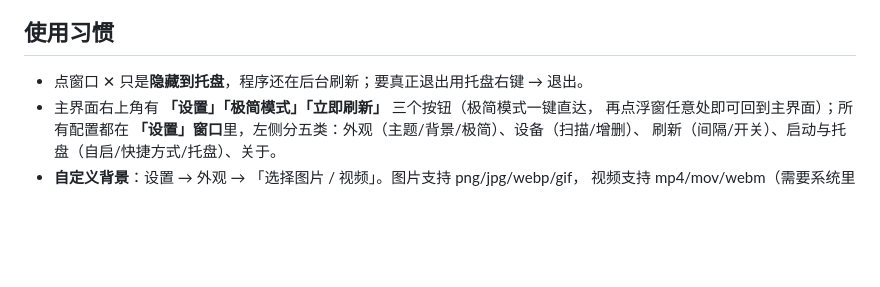
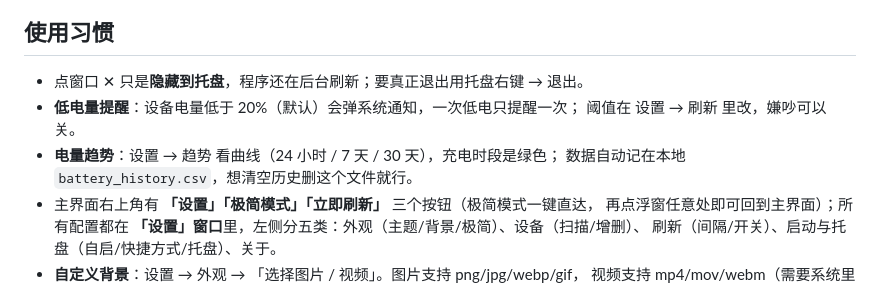
Before and after one commit to cleandx/2.4G-battery-viewer, a Markdown page: 注意事项.md, the part around the change. Rendered like a GitHub page; blank space fills up the shorter version.

```diff
--- a/注意事项.md
+++ b/注意事项.md
@@ -29,6 +29,10 @@
 ## 使用习惯
 
 - 点窗口 ✕ 只是**隐藏到托盘**，程序还在后台刷新；要真正退出用托盘右键 → 退出。
+- **低电量提醒**：设备电量低于 20%（默认）会弹系统通知，一次低电只提醒一次；
+  阈值在 设置 → 刷新 里改，嫌吵可以关。
+- **电量趋势**：设置 → 趋势 看曲线（24 小时 / 7 天 / 30 天），充电时段是绿色；
+  数据自动记在本地 `battery_history.csv`，想清空历史删这个文件就行。
 - 主界面右上角有 **「设置」「极简模式」「立即刷新」** 三个按钮（极简模式一键直达，
   再点浮窗任意处即可回到主界面）；所有配置都在
   **「设置」窗口**里，左侧分五类：外观（主题/背景/极简）、设备（扫描/增删）、
```
Also changed, not shown: README.md (+7 -0 lines), assets/screenshot-main.png.
